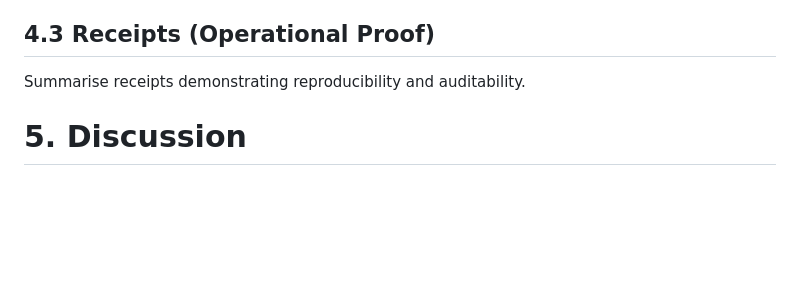
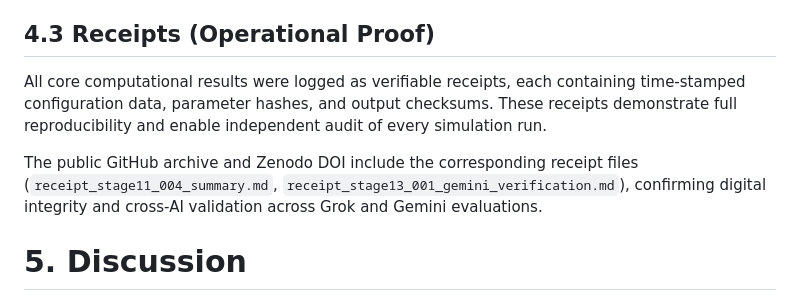
Before and after one commit to adamlee-max/JALS-Compass, a Markdown page: submission_v5.1_final/manuscript/JALS_Compass_LSI_v5.1_final.md, the part around the change. Drawn GitHub-style; blank space fills up the shorter version.

Commit message:
Stage16: added 4.3 Receipts (Operational Proof) section

```diff
--- a/submission_v5.1_final/manuscript/JALS_Compass_LSI_v5.1_final.md
+++ b/submission_v5.1_final/manuscript/JALS_Compass_LSI_v5.1_final.md
@@ -84,8 +84,9 @@ In the Anti-JALS control simulations, systems with inverted invariant couplings
 
 The collapse trajectories matched the theoretical prediction for loss of coherence: once cross-invariant coupling \( \kappa_{ij} \) diverges, boundary asymmetry amplifies drift irreversibly. Figure `/results/C_timeseries_20251104_162909.png` illustrates the typical decay path toward systemic failure.
 ## 4.3 Receipts (Operational Proof)
-Summarise receipts demonstrating reproducibility and auditability.
+All core computational results were logged as verifiable receipts, each containing time-stamped configuration data, parameter hashes, and output checksums. These receipts demonstrate full reproducibility and enable independent audit of every simulation run.
 
+The public GitHub archive and Zenodo DOI include the corresponding receipt files (`receipt_stage11_004_summary.md`, `receipt_stage13_001_gemini_verification.md`), confirming digital integrity and cross-AI validation across Grok and Gemini evaluations.
 # 5. Discussion
 Interpretation, limitations, robustness, and implications for AI safety/governance and complex systems.
 
```
